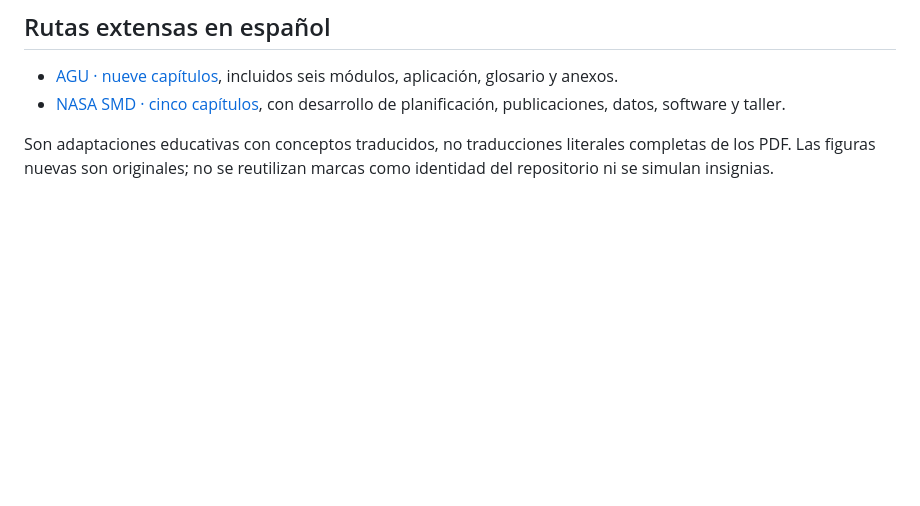
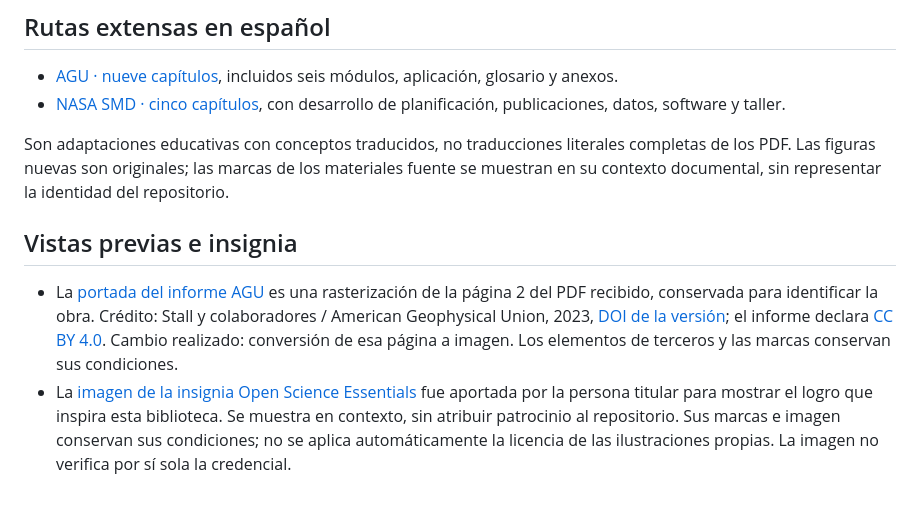
Before and after one commit to Delnr91/nasa-ciencia-abierta, a Markdown page: assets/docs/README.md, the part around the change. Drawn GitHub-style; blank space fills up the shorter version.

Commit message:
Organizar biblioteca publica y destacar la skill

```diff
--- a/assets/docs/README.md
+++ b/assets/docs/README.md
@@ -55,4 +55,10 @@ El documento explica que es orientación y no establece por sí solo requisitos.
 - [AGU · nueve capítulos](../../modulos/etica-ia-agu/README.md), incluidos seis módulos, aplicación, glosario y anexos.
 - [NASA SMD · cinco capítulos](../../modulos/guia-nasa-smd/README.md), con desarrollo de planificación, publicaciones, datos, software y taller.
 
-Son adaptaciones educativas con conceptos traducidos, no traducciones literales completas de los PDF. Las figuras nuevas son originales; no se reutilizan marcas como identidad del repositorio ni se simulan insignias.
+Son adaptaciones educativas con conceptos traducidos, no traducciones literales completas de los PDF. Las figuras nuevas son originales; las marcas de los materiales fuente se muestran en su contexto documental, sin representar la identidad del repositorio.
+
+
+## Vistas previas e insignia
+
+- La [portada del informe AGU](agu-portada-2023.jpg) es una rasterización de la página 2 del PDF recibido, conservada para identificar la obra. Crédito: Stall y colaboradores / American Geophysical Union, 2023, [DOI de la versión](https://doi.org/10.22541/essoar.168132856.66485758/v1); el informe declara [CC BY 4.0](https://creativecommons.org/licenses/by/4.0/deed.es). Cambio realizado: conversión de esa página a imagen. Los elementos de terceros y las marcas conservan sus condiciones.
+- La [imagen de la insignia Open Science Essentials](../insignia-open-science-essentials.png) fue aportada por la persona titular para mostrar el logro que inspira esta biblioteca. Se muestra en contexto, sin atribuir patrocinio al repositorio. Sus marcas e imagen conservan sus condiciones; no se aplica automáticamente la licencia de las ilustraciones propias. La imagen no verifica por sí sola la credencial.
```
Also changed, not shown: LICENSE.md (+5 -0 lines), README.md (+76 -70 lines), assets/docs/agu-portada-2023.jpg (added), assets/insignia-open-science-essentials.png (added), 1 other file.
